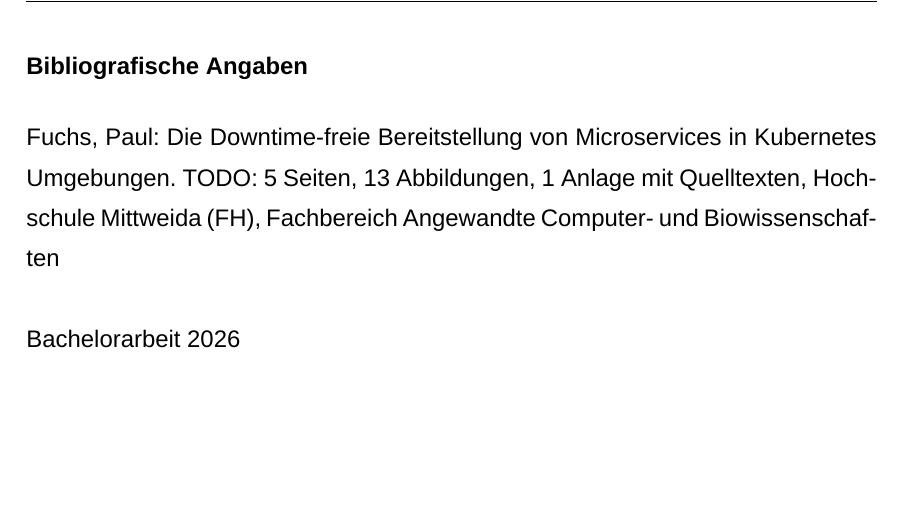
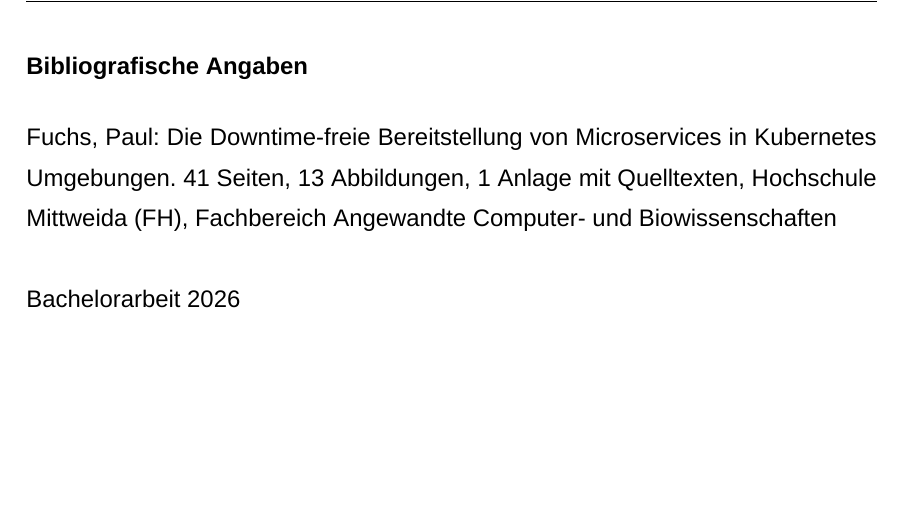
Before and after one commit to Vulnerius/downtimeFreeDeployment_bachelorThesis, a LaTeX thesis (ba_2026_54584.tex): part of page 5 of 41, cut so that both start at the same text. Compiled offline with XeLaTeX; a missing font is replaced by an installed copy or a similar font.

Commit message:
:rocket:

```diff
--- a/ba_2026_54584.tex
+++ b/ba_2026_54584.tex
@@ -98,6 +98,6 @@ outer=2.5cm
 
 	\cleardoublepage
 	\subsubsection*{Bibliografische Angaben}
-	Fuchs, Paul: Die Downtime-freie Bereitstellung von Microservices in Kubernetes Umgebungen. TODO:  5 Seiten, 13 Abbildungen, 1 Anlage mit Quelltexten, Hochschule Mittweida (FH), Fachbereich Angewandte Computer- und Biowissenschaften \\ \\
+	Fuchs, Paul: Die Downtime-freie Bereitstellung von Microservices in Kubernetes Umgebungen. 41 Seiten, 13 Abbildungen, 1 Anlage mit Quelltexten, Hochschule Mittweida (FH), Fachbereich Angewandte Computer- und Biowissenschaften \\ \\
 	Bachelorarbeit 2026
 	\vfill
```
Also changed, not shown: ba_2026_54584.tex (2 more changed lines).
